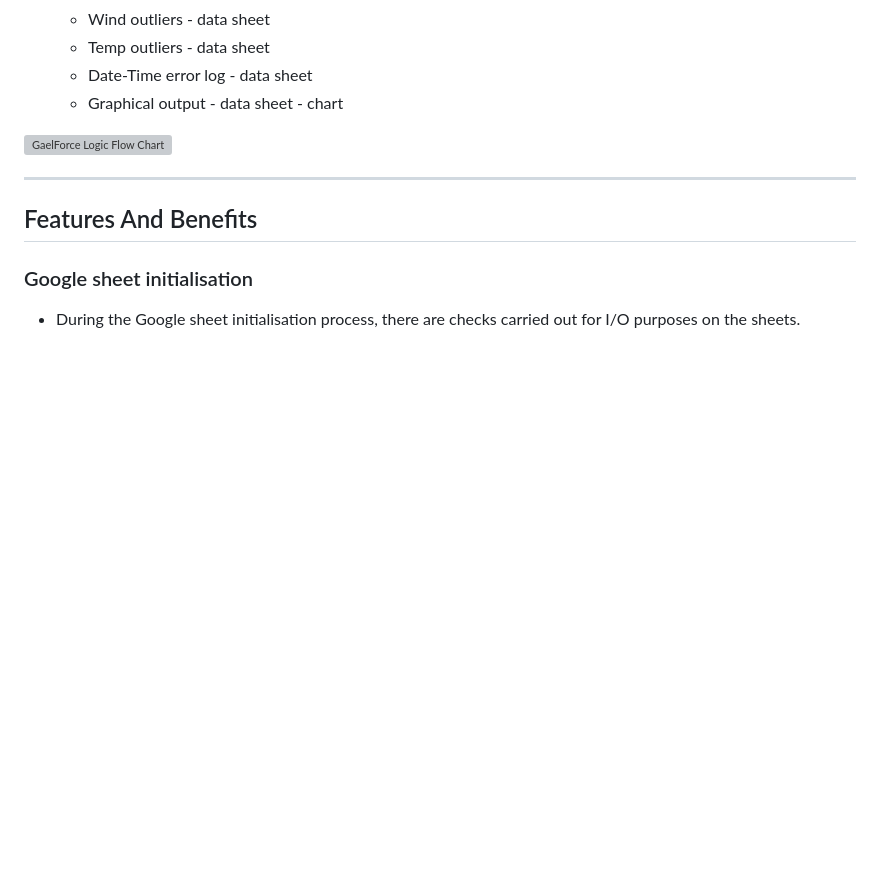
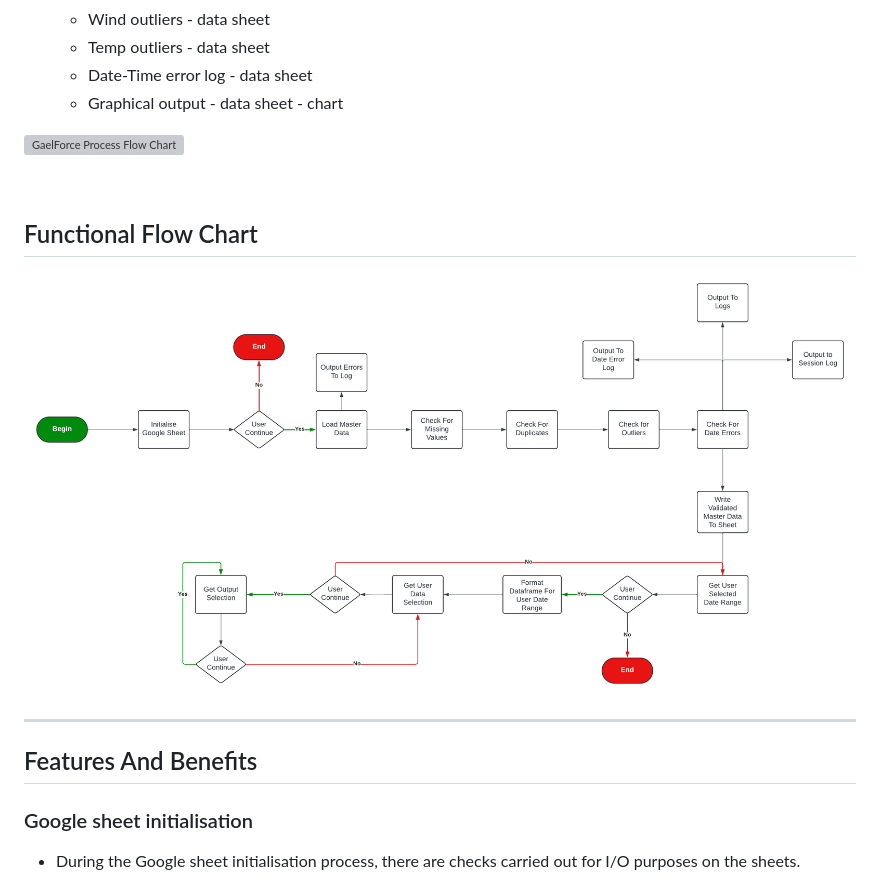
Before and after one commit to doyle-kfd/GaelForce, a Markdown page: README.md, the part around the change. Rendered like a GitHub page; pictures changed too: docs/readme_images/functional-flow-chart.png (added); blank space fills up the shorter version; grey boxes are pictures that could not be loaded.

Commit message:
doc: added functional flow chart to README

```diff
--- a/README.md
+++ b/README.md
@@ -169,8 +169,13 @@ The basic logic flow of the app is:
     - Graphical output - data sheet - chart
 
 
-![GaelForce Logic Flow Chart](docs/readme_images/pp3-process-flow-chart.png)
-
+![GaelForce Process Flow Chart](docs/readme_images/pp3-process-flow-chart.png)
+
+<br>
+
+## Functional Flow Chart
+
+![GaelForce Process Flow Chart](docs/readme_images/functional-flow-chart.png)
 
 ---
 
```
